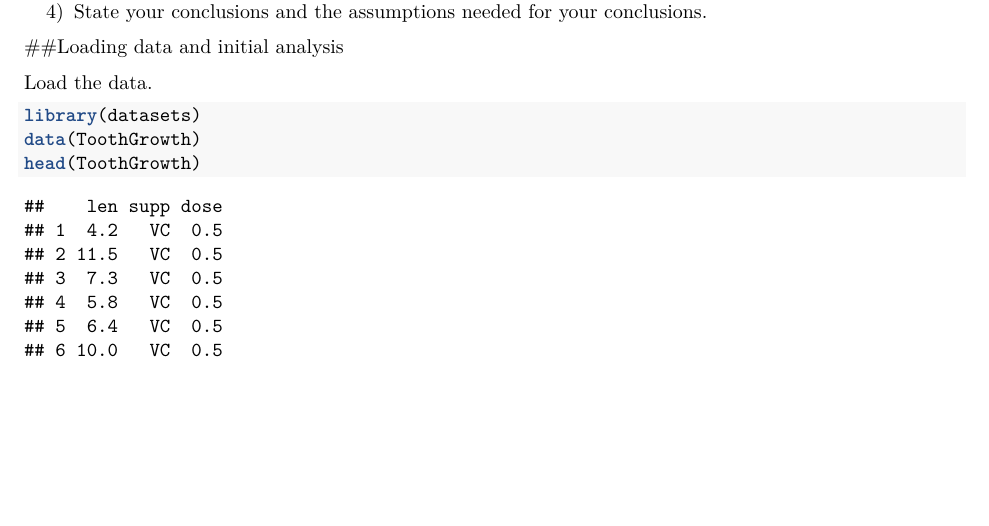
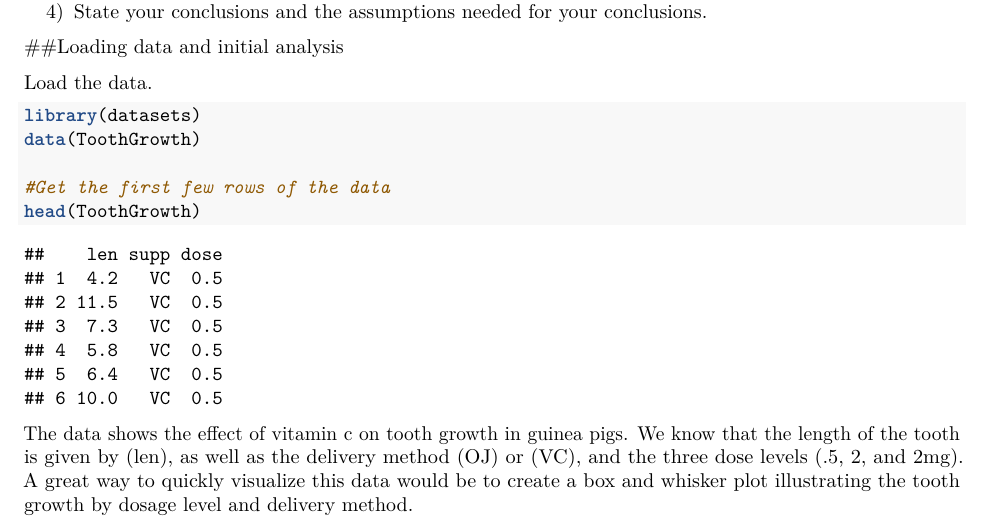
Before and after one commit to speedy3d/Coursera-StatisticalInference, an R Markdown document (Project2.rmd): part of the page, cut so that both start at the same text, the shorter picture padded with empty space. Rendered offline with R 4.5, knitr and Pandoc, then LaTeX, with nearby package versions.

Commit message:
Project 2

````diff
--- a/Project2.rmd
+++ b/Project2.rmd
@@ -21,5 +21,14 @@ Load the data.
 ```{r}
 library(datasets)
 data(ToothGrowth)
+
+#Get the first few rows of the data
 head(ToothGrowth)
 ```
+
+The data shows the effect of vitamin c on tooth growth in guinea pigs. We know that the length of the tooth is given by (len), as well as the delivery method (OJ) or (VC), and the three dose levels (.5, 2, and 2mg). A great way to quickly visualize this data would be to create a box and whisker plot illustrating the tooth growth by dosage level and delivery method.
+
+```{r}
+
+
+```
````
